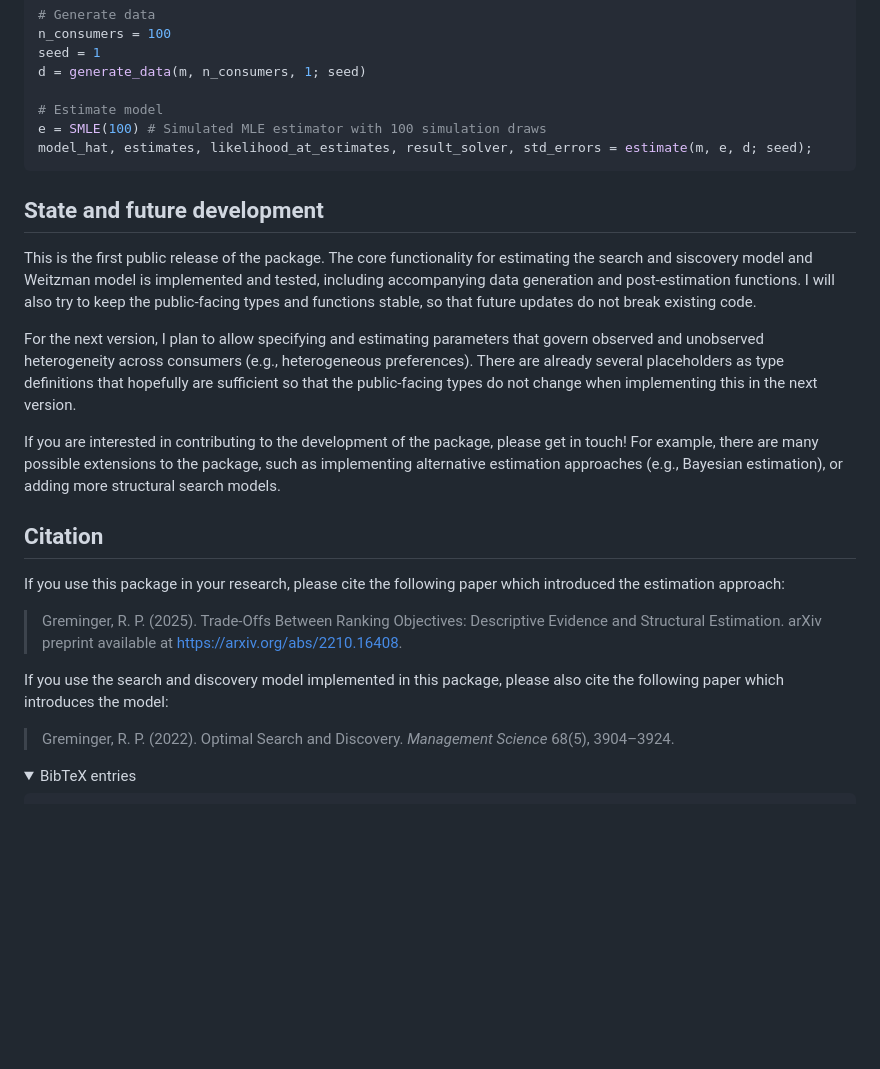
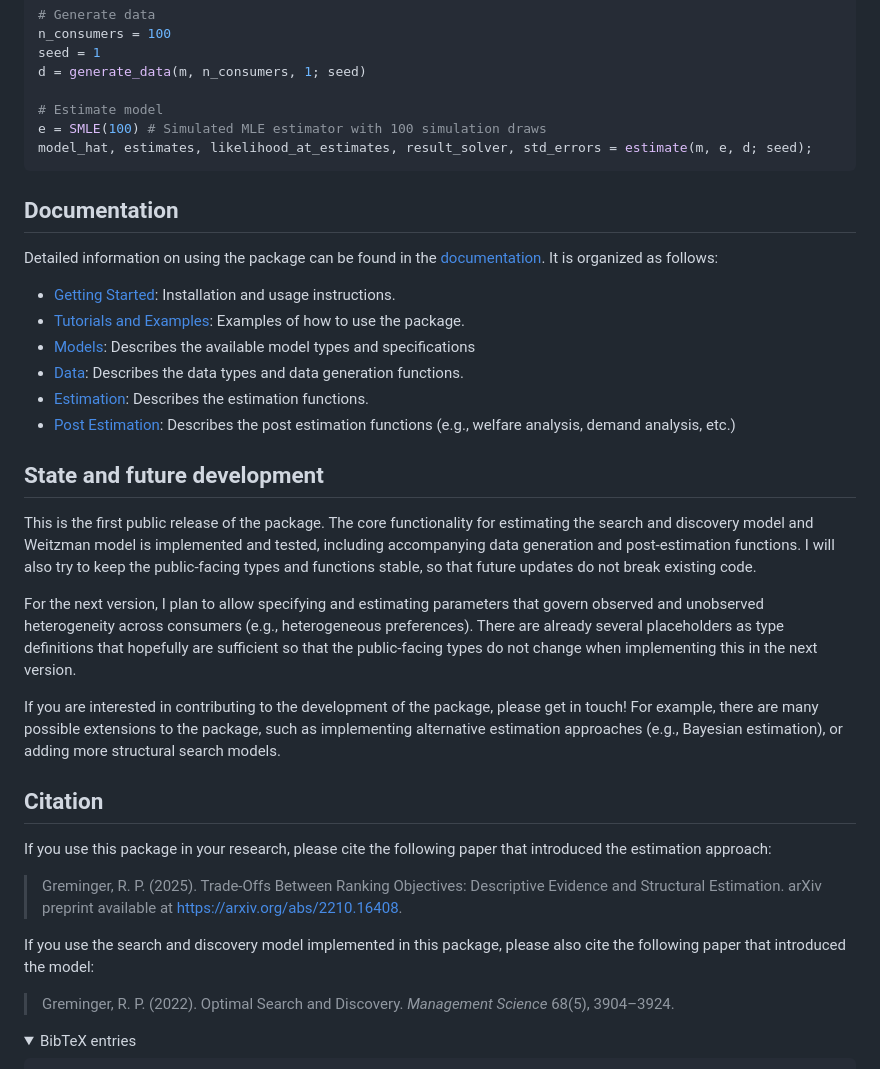
Before and after one commit to rgreminger/StructuralSearchModels.jl, a Markdown page: README.md, the part around one of its changes. Drawn GitHub-style; folded sections open; blank space fills up the shorter version.

````diff
--- a/README.md
+++ b/README.md
@@ -60,8 +52,20 @@ e = SMLE(100) # Simulated MLE estimator with 100 simulation draws
 model_hat, estimates, likelihood_at_estimates, result_solver, std_errors = estimate(m, e, d; seed);
 ```
 
+## Documentation
+
+Detailed information on using the package can be found in the [documentation](https://rgreminger.github.io/StructuralSearchModels.jl/stable). It is organized as follows:
+
+- [Getting Started](https://rgreminger.github.io/StructuralSearchModels.jl/dev/getting_started): Installation and usage instructions.
+- [Tutorials and Examples](https://rgreminger.github.io/StructuralSearchModels.jl/dev/tutorials): Examples of how to use the package.
+- [Models](https://rgreminger.github.io/StructuralSearchModels.jl/dev/models): Describes the available model types and specifications
+- [Data](https://rgreminger.github.io/StructuralSearchModels.jl/dev/data_generation): Describes the data types and data generation functions.
+- [Estimation](https://rgreminger.github.io/StructuralSearchModels.jl/dev/models): Describes the estimation functions.
+- [Post Estimation](https://rgreminger.github.io/StructuralSearchModels.jl/dev/post_estimation): Describes the post estimation functions (e.g., welfare analysis, demand analysis, etc.)
+
 ## State and future development
-This is the first public release of the package. The core functionality for estimating the search and siscovery model and Weitzman model is implemented and tested, including accompanying data generation and post-estimation functions. I will also try to keep the public-facing types and functions stable, so that future updates do not break existing code.
+
+This is the first public release of the package. The core functionality for estimating the search and discovery model and Weitzman model is implemented and tested, including accompanying data generation and post-estimation functions. I will also try to keep the public-facing types and functions stable, so that future updates do not break existing code.
 
 For the next version, I plan to allow specifying and estimating parameters that govern observed and unobserved heterogeneity across consumers (e.g., heterogeneous preferences). There are already several placeholders as type definitions that hopefully are sufficient so that the public-facing types do not change when implementing this in the next version.
 
@@ -69,11 +73,11 @@ If you are interested in contributing to the development of the package, please
 
 ## Citation
 
-If you use this package in your research, please cite the following paper which introduced the estimation approach:
+If you use this package in your research, please cite the following paper that introduced the estimation approach:
 
 > Greminger, R. P. (2025). Trade-Offs Between Ranking Objectives: Descriptive Evidence and Structural Estimation. arXiv preprint available at https://arxiv.org/abs/2210.16408.
 
-If you use the search and discovery model implemented in this package, please also cite the following paper which introduces the model:
+If you use the search and discovery model implemented in this package, please also cite the following paper that introduced the model:
 
 > Greminger, R. P. (2022). Optimal Search and Discovery. *Management Science* 68(5), 3904–3924.
 
````
Also changed, not shown: other parts of README.md (+10 -15 lines), docs/src/index.md (+8 -13 lines).
